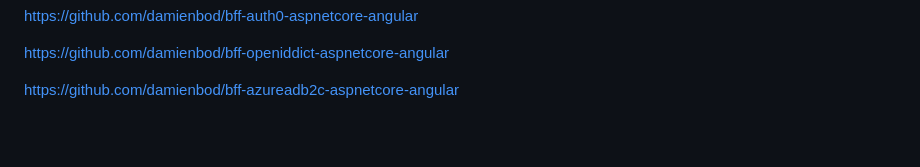
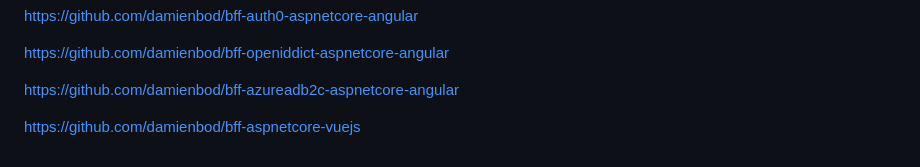
Before and after one commit to damienbod/bff-aspnetcore-angular, a Markdown page: README.md, the part around the change. Drawn GitHub-style; blank space fills up the shorter version.

```diff
--- a/README.md
+++ b/README.md
@@ -245,3 +245,5 @@ https://github.com/damienbod/bff-auth0-aspnetcore-angular
 https://github.com/damienbod/bff-openiddict-aspnetcore-angular
 
 https://github.com/damienbod/bff-azureadb2c-aspnetcore-angular
+
+https://github.com/damienbod/bff-aspnetcore-vuejs
```
